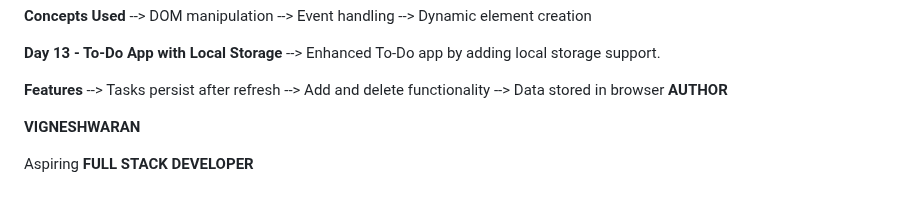
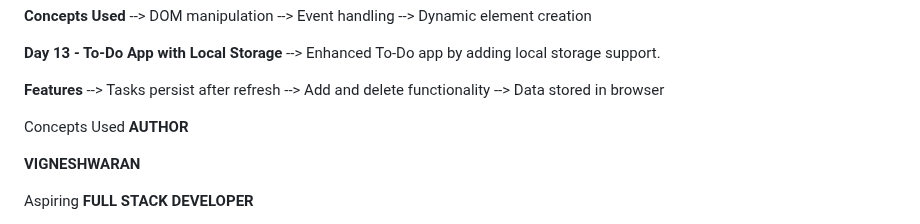
Before and after one commit to Vignesh-blazewolf/Frontend-Learning-Journey, a Markdown page: README.md, the part around the change. Drawn GitHub-style; blank space fills up the shorter version.

```diff
--- a/README.md
+++ b/README.md
@@ -133,6 +133,8 @@ The goal of this repository is to maintain consistent development activity while
 --> Tasks persist after refresh
 --> Add and delete functionality
 --> Data stored in browser
+
+Concepts Used
 **AUTHOR**
 
 **VIGNESHWARAN**
```
